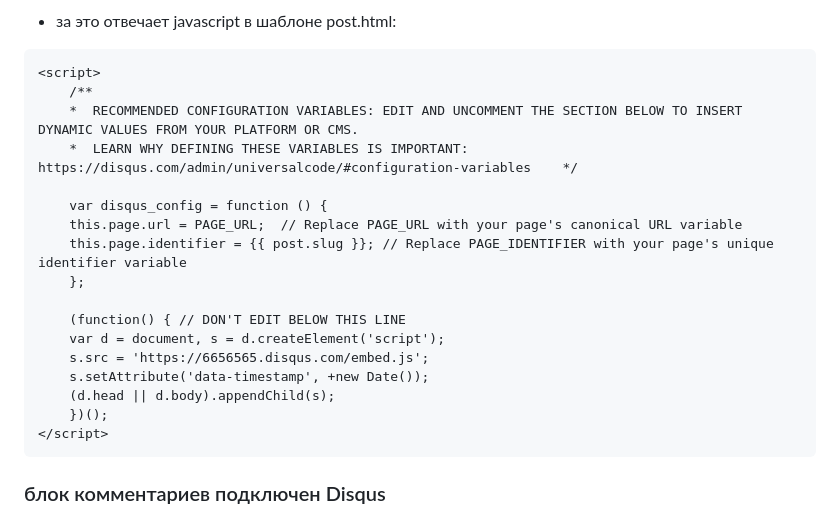
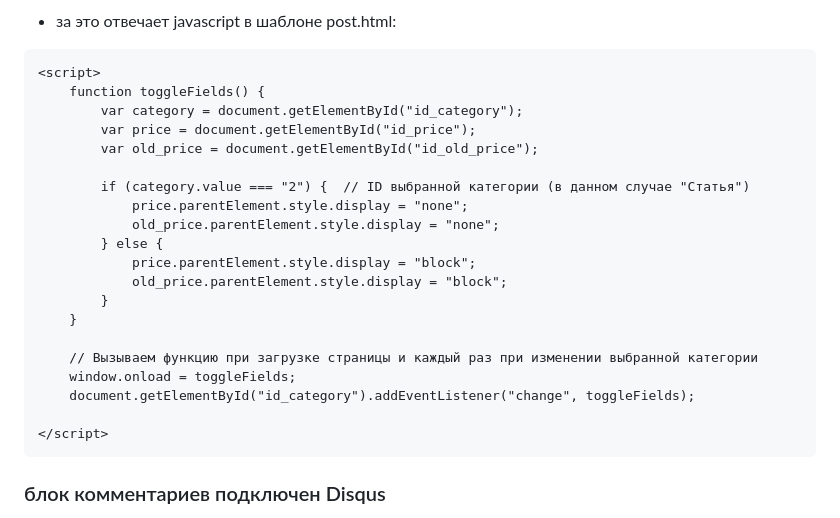
Before and after one commit to SnappsiSnappes/django_test, a Markdown page: README.md, the part around the change. Drawn GitHub-style.

````diff
--- a/README.md
+++ b/README.md
@@ -32,21 +32,24 @@ python manage.py collectstatic
 - за это отвечает javascript в шаблоне post.html:
 ```
 <script>
-    /**
-    *  RECOMMENDED CONFIGURATION VARIABLES: EDIT AND UNCOMMENT THE SECTION BELOW TO INSERT DYNAMIC VALUES FROM YOUR PLATFORM OR CMS.
-    *  LEARN WHY DEFINING THESE VARIABLES IS IMPORTANT: https://disqus.com/admin/universalcode/#configuration-variables    */
+    function toggleFields() {
+        var category = document.getElementById("id_category");
+        var price = document.getElementById("id_price");
+        var old_price = document.getElementById("id_old_price");
 
-    var disqus_config = function () {
-    this.page.url = PAGE_URL;  // Replace PAGE_URL with your page's canonical URL variable
-    this.page.identifier = {{ post.slug }}; // Replace PAGE_IDENTIFIER with your page's unique identifier variable
-    };
+        if (category.value === "2") {  // ID выбранной категории (в данном случае "Статья")
+            price.parentElement.style.display = "none";
+            old_price.parentElement.style.display = "none";
+        } else {
+            price.parentElement.style.display = "block";
+            old_price.parentElement.style.display = "block";
+        }
+    }
 
-    (function() { // DON'T EDIT BELOW THIS LINE
-    var d = document, s = d.createElement('script');
-    s.src = 'https://6656565.disqus.com/embed.js';
-    s.setAttribute('data-timestamp', +new Date());
-    (d.head || d.body).appendChild(s);
-    })();
+    // Вызываем функцию при загрузке страницы и каждый раз при изменении выбранной категории
+    window.onload = toggleFields;
+    document.getElementById("id_category").addEventListener("change", toggleFields);
+
 </script>
 ```
 ### блок комментариев подключен Disqus
````
